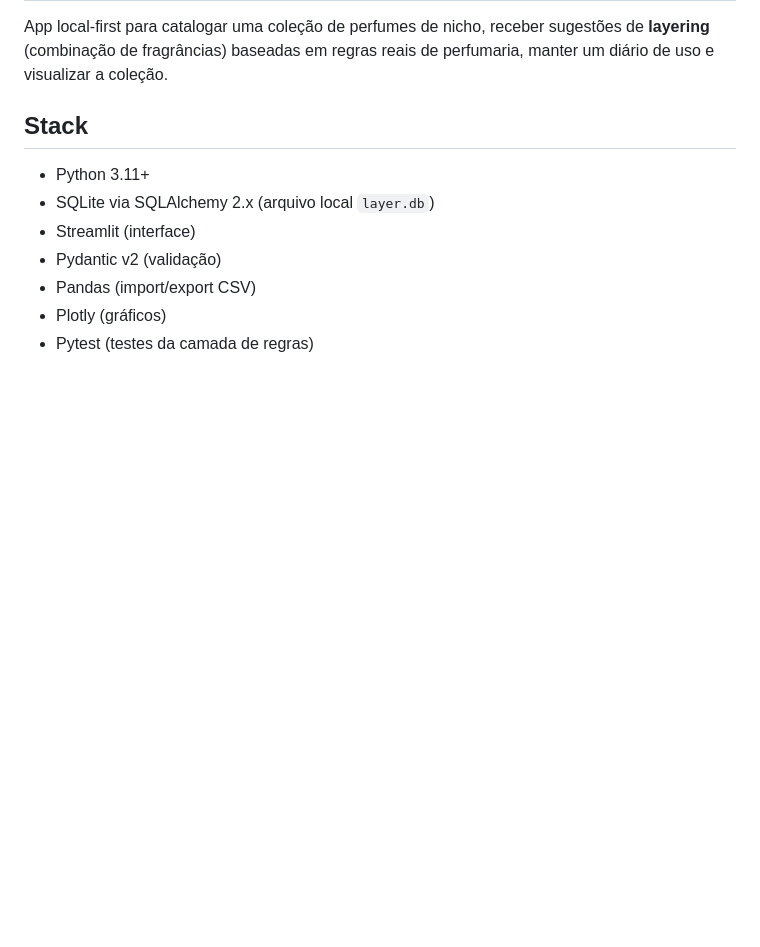
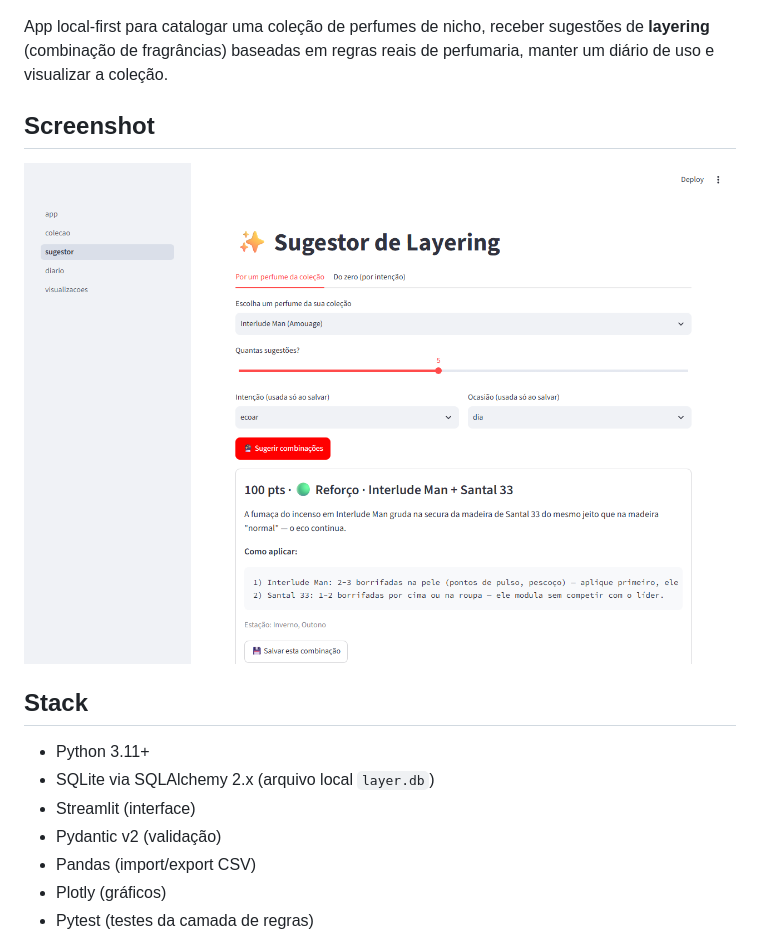
Before and after one commit to tassohenrique/layer, a Markdown page: README.md, the part around one of its changes. Drawn GitHub-style; pictures changed too: docs/screenshot.png (added); blank space fills up the shorter version.

Commit message:
Adiciona badges de stack e screenshot ao README
Co-Authored-By: Claude Sonnet 5 <noreply@anthropic.com>

```diff
--- a/README.md
+++ b/README.md
@@ -3,6 +10,10 @@
 App local-first para catalogar uma coleção de perfumes de nicho, receber
 sugestões de **layering** (combinação de fragrâncias) baseadas em regras
 reais de perfumaria, manter um diário de uso e visualizar a coleção.
+
+## Screenshot
+
+![Sugestor de Layering — sugestão gerada para Interlude Man](docs/screenshot.png)
 
 ## Stack
 
```
Also changed, not shown: other parts of README.md (+7 -0 lines).
